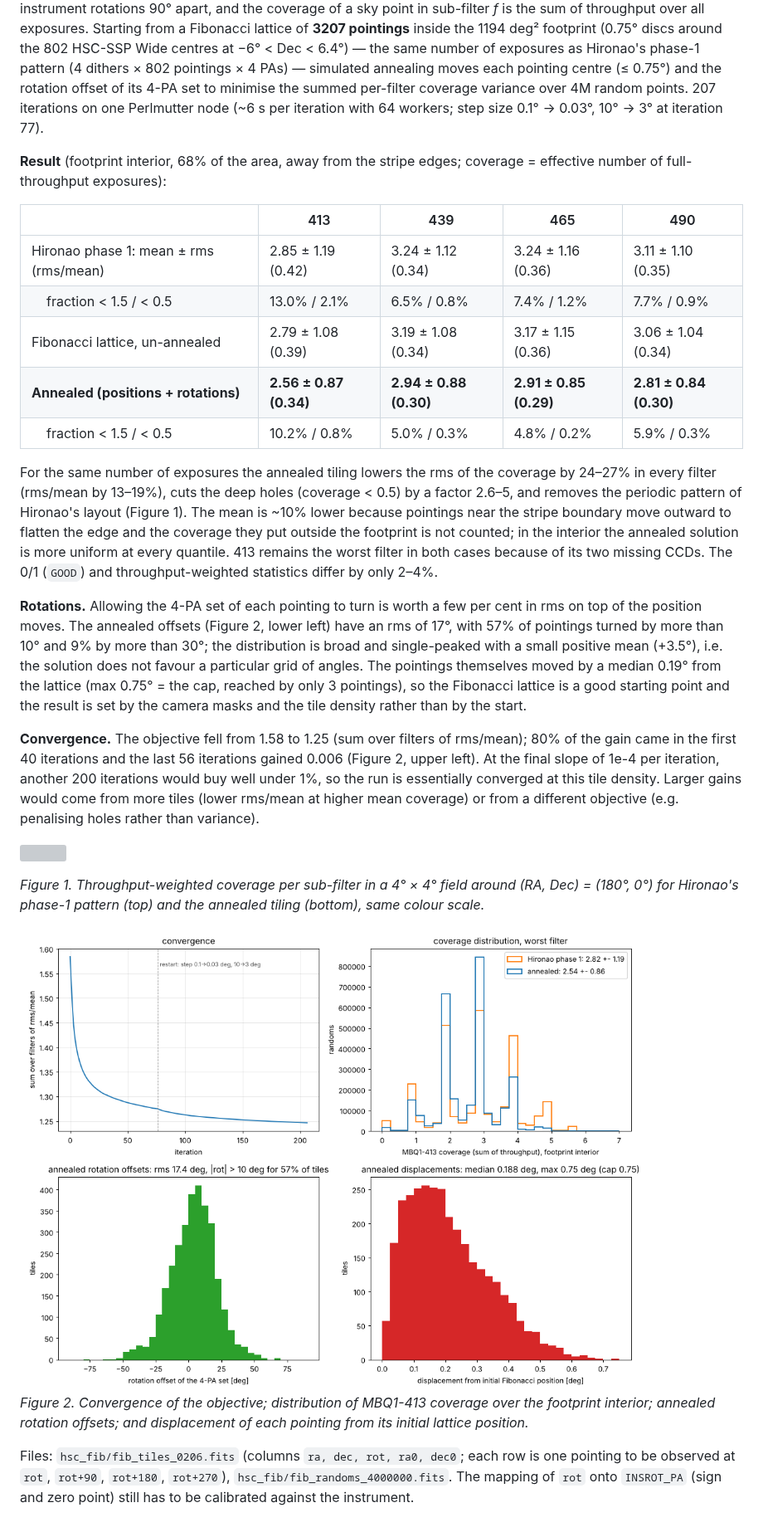
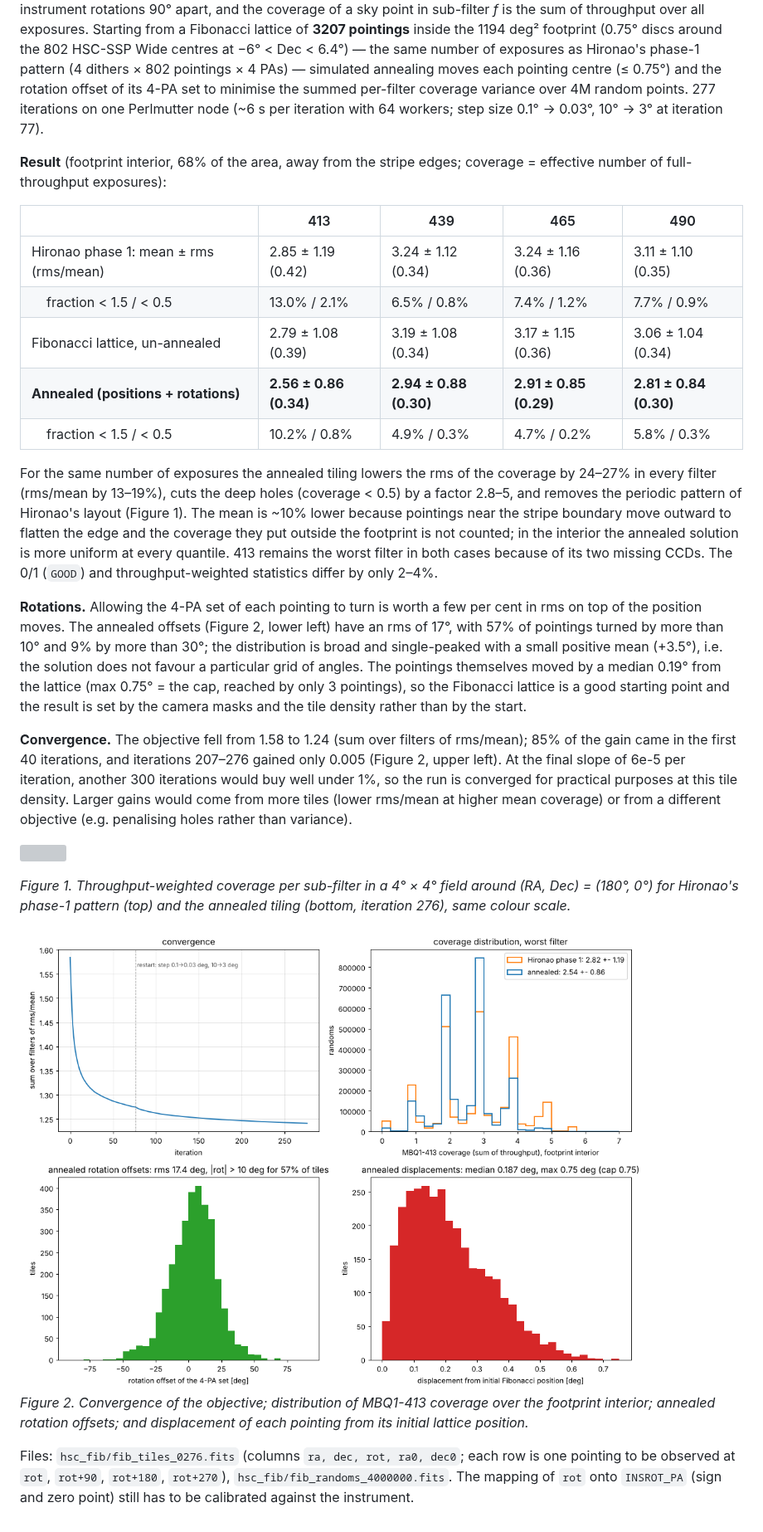
Before and after one commit to djschlegel/skytiling, a Markdown page: docs/hsc_mbq1_anneal_summary.md, the part around the change. Shown at 83% size. Drawn GitHub-style; pictures changed too: docs/figures/hsc_fib_anneal_stats.png; grey boxes are pictures that could not be loaded.

Commit message:
HSC MBQ1: update NERSC anneal to iteration 276 (summary, tiles, convergence)
Co-Authored-By: Claude Fable 5.1 <noreply@anthropic.com>
Claude-Session: https://claude.ai/code/session_01HPzmbaqAatVBaYaCVvNozC

```diff
--- a/docs/hsc_mbq1_anneal_summary.md
+++ b/docs/hsc_mbq1_anneal_summary.md
@@ -12,7 +12,7 @@ from a Fibonacci lattice of **3207 pointings** inside the 1194 deg² footprint (
 802 HSC-SSP Wide centres at −6° < Dec < 6.4°) — the same number of exposures as Hironao's phase-1
 pattern (4 dithers × 802 pointings × 4 PAs) — simulated annealing moves each pointing centre (≤ 0.75°)
 and the rotation offset of its 4-PA set to minimise the summed per-filter coverage variance over 4M
-random points. 207 iterations on one Perlmutter node (~6 s per iteration with 64 workers; step size
+random points. 277 iterations on one Perlmutter node (~6 s per iteration with 64 workers; step size
 0.1° → 0.03°, 10° → 3° at iteration 77).
 
 **Result** (footprint interior, 68% of the area, away from the stripe edges; coverage = effective
@@ -23,11 +23,11 @@ number of full-throughput exposures):
 | Hironao phase 1: mean ± rms (rms/mean) | 2.85 ± 1.19 (0.42) | 3.24 ± 1.12 (0.34) | 3.24 ± 1.16 (0.36) | 3.11 ± 1.10 (0.35) |
 | &nbsp;&nbsp;&nbsp; fraction < 1.5 / < 0.5 | 13.0% / 2.1% | 6.5% / 0.8% | 7.4% / 1.2% | 7.7% / 0.9% |
 | Fibonacci lattice, un-annealed | 2.79 ± 1.08 (0.39) | 3.19 ± 1.08 (0.34) | 3.17 ± 1.15 (0.36) | 3.06 ± 1.04 (0.34) |
-| **Annealed (positions + rotations)** | **2.56 ± 0.87 (0.34)** | **2.94 ± 0.88 (0.30)** | **2.91 ± 0.85 (0.29)** | **2.81 ± 0.84 (0.30)** |
-| &nbsp;&nbsp;&nbsp; fraction < 1.5 / < 0.5 | 10.2% / 0.8% | 5.0% / 0.3% | 4.8% / 0.2% | 5.9% / 0.3% |
+| **Annealed (positions + rotations)** | **2.56 ± 0.86 (0.34)** | **2.94 ± 0.88 (0.30)** | **2.91 ± 0.85 (0.29)** | **2.81 ± 0.84 (0.30)** |
+| &nbsp;&nbsp;&nbsp; fraction < 1.5 / < 0.5 | 10.2% / 0.8% | 4.9% / 0.3% | 4.7% / 0.2% | 5.8% / 0.3% |
 
 For the same number of exposures the annealed tiling lowers the rms of the coverage by 24–27% in
-every filter (rms/mean by 13–19%), cuts the deep holes (coverage < 0.5) by a factor 2.6–5, and
+every filter (rms/mean by 13–19%), cuts the deep holes (coverage < 0.5) by a factor 2.8–5, and
 removes the periodic pattern of Hironao's layout (Figure 1). The mean is ~10% lower because pointings
 near the stripe boundary move outward to flatten the edge and the coverage they put outside the
 footprint is not counted; in the interior the annealed solution is more uniform at every quantile.
@@ -42,22 +42,22 @@ pointings themselves moved by a median 0.19° from the lattice (max 0.75° = the
 pointings), so the Fibonacci lattice is a good starting point and the result is set by the camera
 masks and the tile density rather than by the start.
 
-**Convergence.** The objective fell from 1.58 to 1.25 (sum over filters of rms/mean); 80% of the gain
-came in the first 40 iterations and the last 56 iterations gained 0.006 (Figure 2, upper left). At the
-final slope of 1e-4 per iteration, another 200 iterations would buy well under 1%, so the run is
-essentially converged at this tile density. Larger gains would come from more tiles (lower rms/mean at
+**Convergence.** The objective fell from 1.58 to 1.24 (sum over filters of rms/mean); 85% of the gain
+came in the first 40 iterations, and iterations 207–276 gained only 0.005 (Figure 2, upper left). At the
+final slope of 6e-5 per iteration, another 300 iterations would buy well under 1%, so the run is
+converged for practical purposes at this tile density. Larger gains would come from more tiles (lower rms/mean at
 higher mean coverage) or from a different objective (e.g. penalising holes rather than variance).
 
 ![](figures/hsc_fib_coverage_compare.png)
 
 *Figure 1. Throughput-weighted coverage per sub-filter in a 4° × 4° field around (RA, Dec) = (180°, 0°)
-for Hironao's phase-1 pattern (top) and the annealed tiling (bottom), same colour scale.*
+for Hironao's phase-1 pattern (top) and the annealed tiling (bottom, iteration 276), same colour scale.*
 
 <img src="figures/hsc_fib_anneal_stats.png" style="width:84%">
 
 *Figure 2. Convergence of the objective; distribution of MBQ1-413 coverage over the footprint interior;
 annealed rotation offsets; and displacement of each pointing from its initial lattice position.*
 
-Files: `hsc_fib/fib_tiles_0206.fits` (columns `ra, dec, rot, ra0, dec0`; each row is one pointing to be
+Files: `hsc_fib/fib_tiles_0276.fits` (columns `ra, dec, rot, ra0, dec0`; each row is one pointing to be
 observed at `rot`, `rot+90`, `rot+180`, `rot+270`), `hsc_fib/fib_randoms_4000000.fits`. The mapping
 of `rot` onto `INSROT_PA` (sign and zero point) still has to be calibrated against the instrument.
```
Also changed, not shown: data/subaru/README.md (+1 -1 lines), 5 other files.
